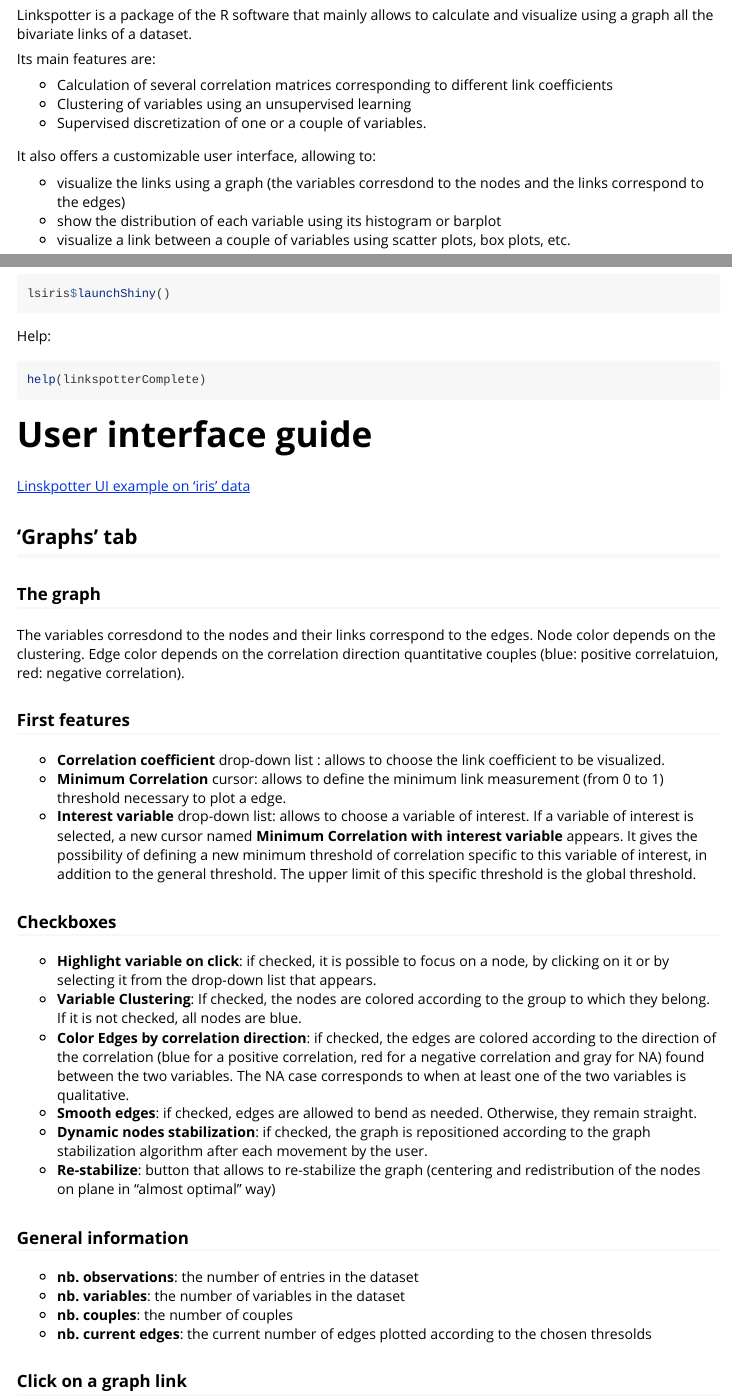
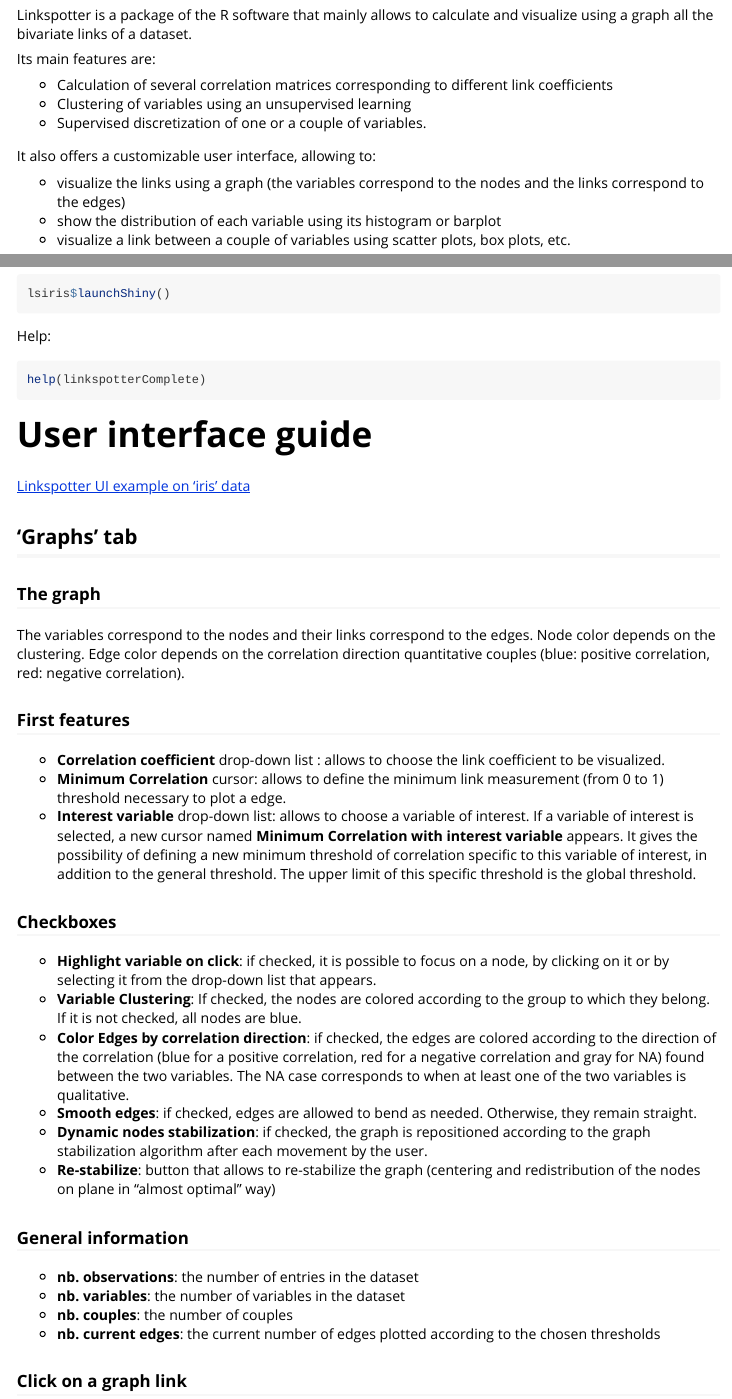
Before and after one commit to Orange-OpenSource/linkspotter, an R Markdown document (vignettes/linkspotterVignette.Rmd): the page in a window 1100 px wide, from 220 px down, and a second part further down, joined at a grey line. Rendered offline with R 4.5, knitr and Pandoc, with nearby package versions; some code elsewhere in the file could not run offline; common packages that the code uses without loading them are loaded.

Commit message:
spell check

```diff
--- a/vignettes/linkspotterVignette.Rmd
+++ b/vignettes/linkspotterVignette.Rmd
@@ -21,7 +21,7 @@
 
 It also offers a customizable user interface, allowing to:
 
-* visualize the links using a graph (the variables corresdond to the nodes and the links correspond to the edges)
+* visualize the links using a graph (the variables correspond to the nodes and the links correspond to the edges)
 * show the distribution of each variable using its histogram or barplot
 * visualize a link between a couple of variables using scatter plots, box plots, etc.
 
@@ -159,13 +159,13 @@
 
 # User interface guide
 
-[Linskpotter UI example on 'iris' data](http://linkspotteririsexample.sigmant.net)
+[Linkspotter UI example on 'iris' data](http://linkspotteririsexample.sigmant.net)
 
 ## 'Graphs' tab
 
 ### The graph
-The variables corresdond to the nodes and their links correspond to the edges.
-Node color depends on the clustering. Edge color depends on the correlation direction quantitative couples (blue: positive correlatuion, red: negative correlation).
+The variables correspond to the nodes and their links correspond to the edges.
+Node color depends on the clustering. Edge color depends on the correlation direction quantitative couples (blue: positive correlation, red: negative correlation).
 
 ### First features
 
@@ -187,7 +187,7 @@
 * **nb. observations**: the number of entries in the dataset
 * **nb. variables**: the number of variables in the dataset
 * **nb. couples**: the number of couples
-* **nb. current edges**: the current number of edges plotted according to the chosen thresolds
+* **nb. current edges**: the current number of edges plotted according to the chosen thresholds
 
 ### Click on a graph link
 
```
Also changed, not shown: NEWS.md (+1 -1 lines), R/clusterVariables.R (+1 -1 lines), R/corCouplesToMatrix.R (+2 -1 lines), R/linkspotterComplete.R (+29 -13 lines), R/linkspotterGraph.R (+3 -3 lines), R/linkspotterGraphOnMatrix.R (+3 -3 lines), R/linkspotterOnFile.R (+29 -13 lines), R/linkspotterUI.R (+3 -3 lines), README.md, vignettes/linkspotterVignette.Rmd (4 more changed lines), 8 other files.
